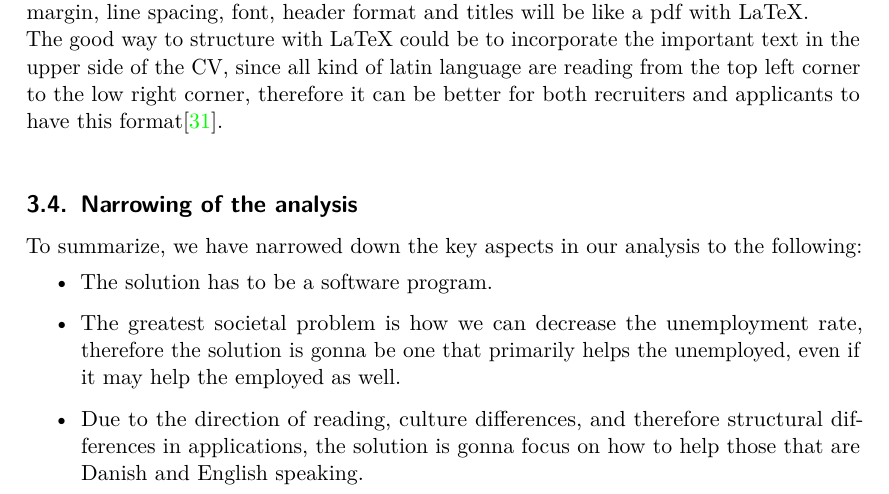
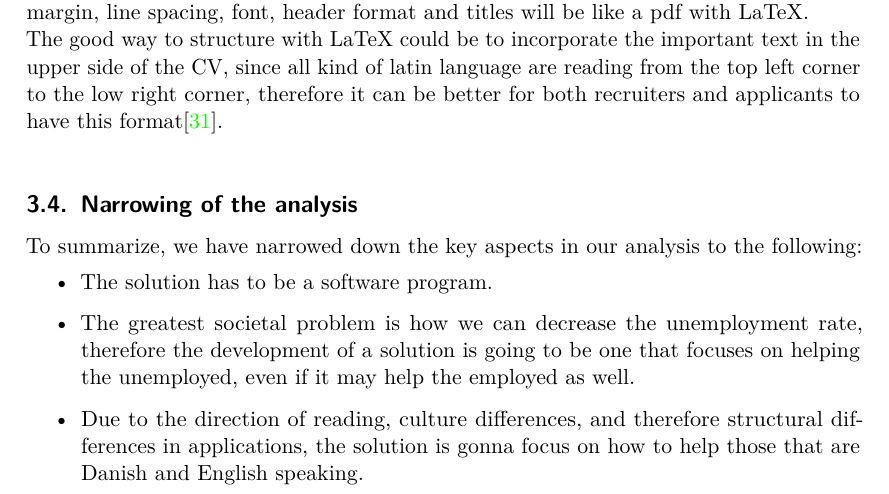
Before and after one commit to Mihusu/AAU-P1, a LaTeX document (docs/main.tex, which reads docs/sections/analysis.tex): part of page 23 of 32, cut so that both start at the same text. Compiled offline with pdfLaTeX.

Commit message:
Indsnævring

```diff
--- a/docs/sections/analysis.tex
+++ b/docs/sections/analysis.tex
@@ -234,7 +234,7 @@ following:
 \begin{itemize}
   \item The solution has to be a software program.
   \item The greatest societal problem is how we can decrease the unemployment rate,
-  therefore the solution is gonna be one that primarily helps the unemployed,
+  therefore the development of a solution is going to be one that focuses on helping the unemployed,
   even if it may help the employed as well.
   \item Due to the direction of reading, culture differences,
   and therefore structural differences in applications, the solution is gonna focus
```
